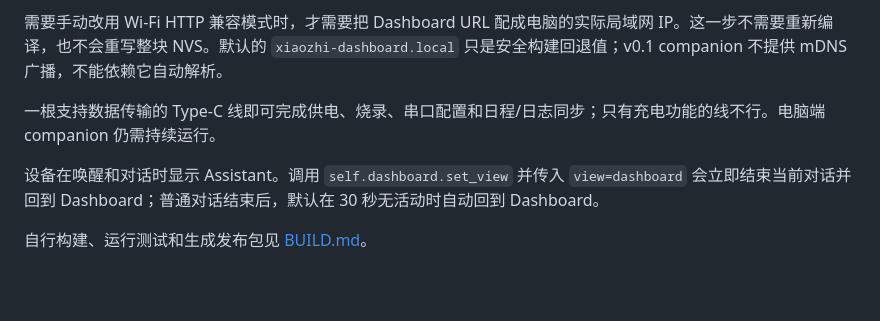
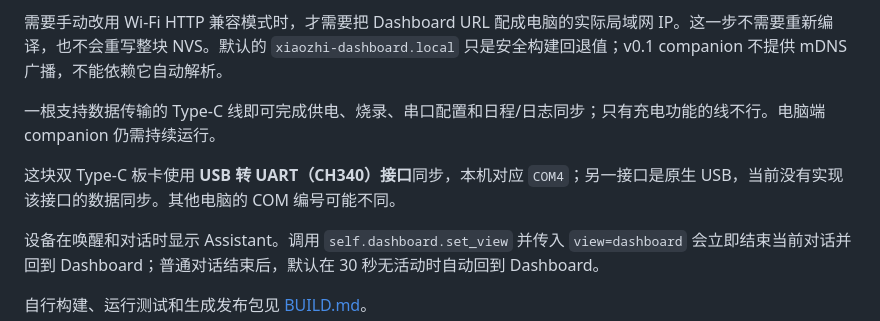
Before and after one commit to Allargandalf/xiaozhi-dashboard, a Markdown page: README.md, the part around the change. Drawn GitHub-style; blank space fills up the shorter version.

Commit message:
docs: clarify USB UART port for dual Type-C board

```diff
--- a/README.md
+++ b/README.md
@@ -66,6 +66,8 @@ HTTP API 主要供浏览器管理页和手动配置的 Wi-Fi 兼容模式使用
 
 一根支持数据传输的 Type-C 线即可完成供电、烧录、串口配置和日程/日志同步；只有充电功能的线不行。电脑端 companion 仍需持续运行。
 
+这块双 Type-C 板卡使用 **USB 转 UART（CH340）接口**同步，本机对应 `COM4`；另一接口是原生 USB，当前没有实现该接口的数据同步。其他电脑的 COM 编号可能不同。
+
 设备在唤醒和对话时显示 Assistant。调用 `self.dashboard.set_view` 并传入 `view=dashboard` 会立即结束当前对话并回到 Dashboard；普通对话结束后，默认在 30 秒无活动时自动回到 Dashboard。
 
 自行构建、运行测试和生成发布包见 [BUILD.md](BUILD.md)。
```
Also changed, not shown: FLASH.md (+2 -0 lines), companion/README.md (+2 -0 lines).
